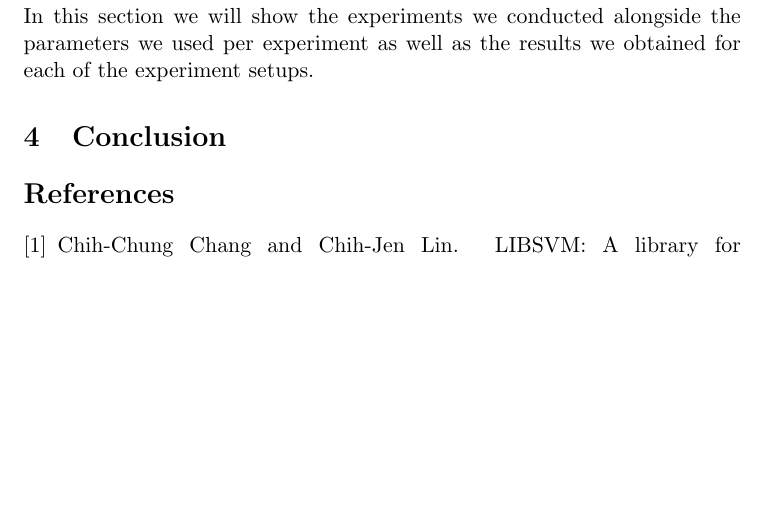
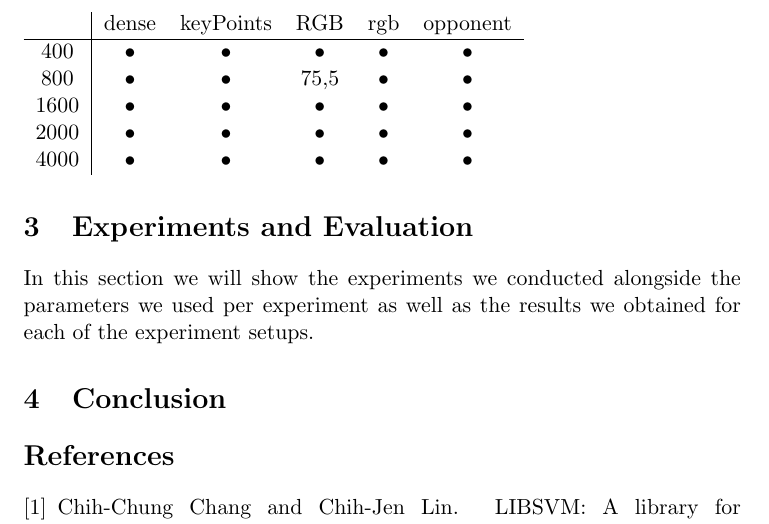
Before and after one commit to jaivalis/IMS-Labs, a LaTeX document (Project/report/IMSProjectReport.tex): part of page 4 of 4, cut at the place of the change, the shorter picture padded with empty space. Compiled offline with pdfLaTeX.

Commit message:
added accuracy to report

```diff
--- a/Project/report/IMSProjectReport.tex
+++ b/Project/report/IMSProjectReport.tex
@@ -70,6 +70,19 @@ Now having the obtained the training instances we are ready to train a multi-cla
 \section{Experiments and Evaluation}
 In this section we will show the experiments we conducted alongside the parameters we used per experiment as well as the results we obtained for each of the experiment setups.
 
+\begin{table}
+\begin{tabular}{c|ccccc}
+ & dense & keyPoints & RGB & rgb & opponent \\
+\hline
+400 & • & • & • & • & • \\
+800 & • & • & 75,5 & • & • \\
+1600 & • & • & • & • & • \\
+2000 & • & • & • & • & • \\
+4000 & • & • & • & • & • \\
+\end{tabular}
+\label{Accuracy of the different models}
+\end{table}
+
 \section{Conclusion}
 
 \bibliography{biblio.bib}{}
```
